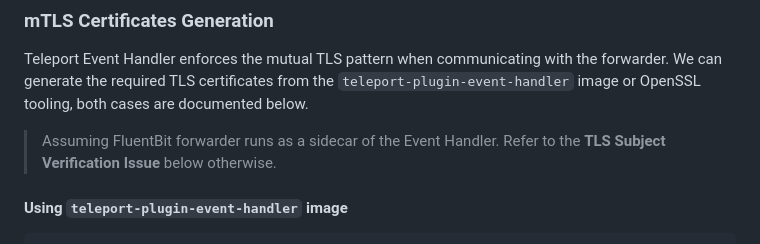
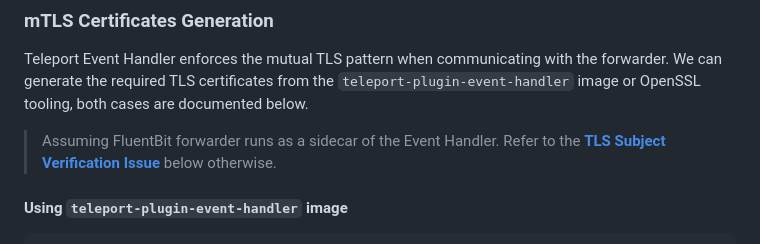
Before and after one commit to gravitational/rev-tech, a Markdown page: docs/event-handler-fluentbit-forwarder-k8s.md, the part around the change. Rendered like a GitHub page.

Commit message:
Update doc link refs

```diff
--- a/docs/event-handler-fluentbit-forwarder-k8s.md
+++ b/docs/event-handler-fluentbit-forwarder-k8s.md
@@ -295,7 +295,7 @@ Now that we've authentication between Teleport Cluster and Kubernetes Cluster wo
 
 Teleport Event Handler enforces the mutual TLS pattern when communicating with the forwarder. We can generate the required TLS certificates from the `teleport-plugin-event-handler` image or OpenSSL tooling, both cases are documented below.
 
-> Assuming FluentBit forwarder runs as a sidecar of the Event Handler. Refer to the **TLS Subject Verification Issue** below otherwise.
+> Assuming FluentBit forwarder runs as a sidecar of the Event Handler. Refer to the **[TLS Subject Verification Issue](#tls-subject-verification-issue)** below otherwise.
 
 #### Using `teleport-plugin-event-handler` image
 
```
